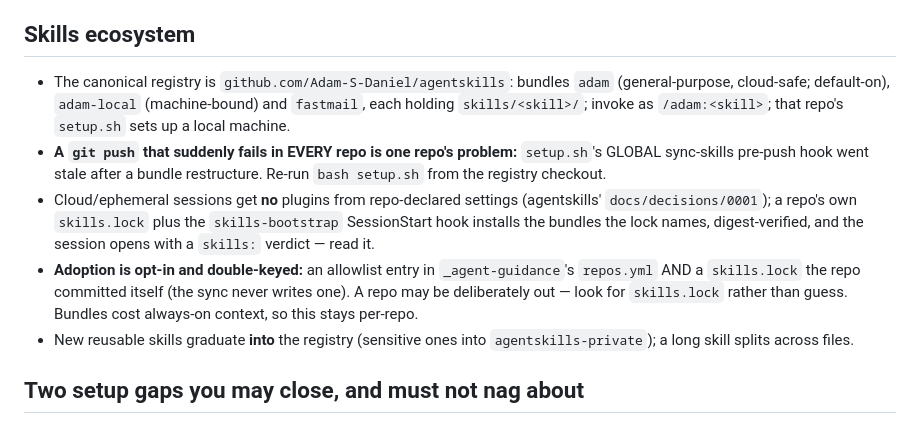
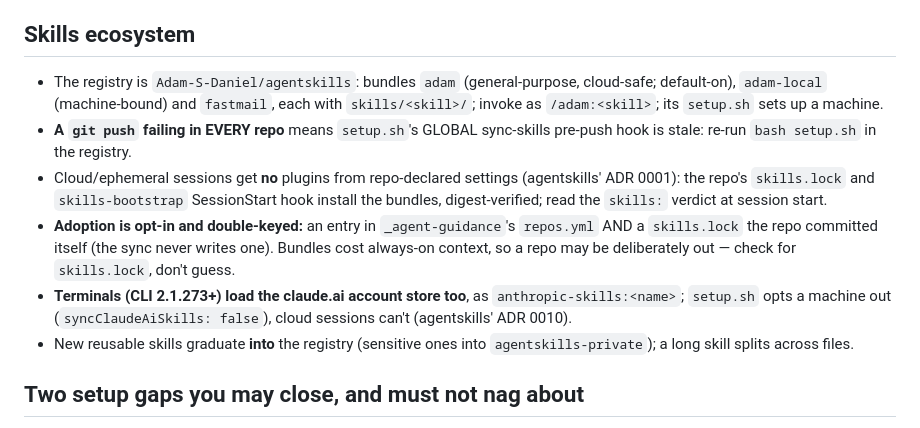
Before and after one commit to jodidaniel/scratch-claude-002, a Markdown page: .claude/hooks/fleet-guidance.md, the part around the change. GitHub-like rendering.

```diff
--- a/.claude/hooks/fleet-guidance.md
+++ b/.claude/hooks/fleet-guidance.md
@@ -379,22 +379,23 @@ reusable-workflow ref is for review to catch.
 
 ## Skills ecosystem
 
-- The canonical registry is `github.com/Adam-S-Daniel/agentskills`: bundles
-  `adam` (general-purpose, cloud-safe; default-on), `adam-local`
-  (machine-bound) and `fastmail`, each holding `skills/<skill>/`; invoke as
-  `/adam:<skill>`; that repo's `setup.sh` sets up a local machine.
-- **A `git push` that suddenly fails in EVERY repo is one repo's problem:**
-  `setup.sh`'s GLOBAL sync-skills pre-push hook went stale after a bundle
-  restructure. Re-run `bash setup.sh` from the registry checkout.
+- The registry is `Adam-S-Daniel/agentskills`: bundles `adam`
+  (general-purpose, cloud-safe; default-on), `adam-local` (machine-bound)
+  and `fastmail`, each with `skills/<skill>/`; invoke as `/adam:<skill>`;
+  its `setup.sh` sets up a machine.
+- **A `git push` failing in EVERY repo** means `setup.sh`'s GLOBAL
+  sync-skills pre-push hook is stale: re-run `bash setup.sh` in the registry.
 - Cloud/ephemeral sessions get **no** plugins from repo-declared settings
-  (agentskills' `docs/decisions/0001`); a repo's own `skills.lock` plus the
-  `skills-bootstrap` SessionStart hook installs the bundles the lock names,
-  digest-verified, and the session opens with a `skills:` verdict — read it.
-- **Adoption is opt-in and double-keyed:** an allowlist entry in
-  `_agent-guidance`'s `repos.yml` AND a `skills.lock` the repo committed
-  itself (the sync never writes one). A repo may be deliberately out — look
-  for `skills.lock` rather than guess. Bundles cost always-on context, so
-  this stays per-repo.
+  (agentskills' ADR 0001): the repo's `skills.lock` and `skills-bootstrap`
+  SessionStart hook install the bundles, digest-verified; read the
+  `skills:` verdict at session start.
+- **Adoption is opt-in and double-keyed:** an entry in `_agent-guidance`'s
+  `repos.yml` AND a `skills.lock` the repo committed itself (the sync never
+  writes one). Bundles cost always-on context, so a repo may be deliberately
+  out — check for `skills.lock`, don't guess.
+- **Terminals (CLI 2.1.273+) load the claude.ai account store too**, as
+  `anthropic-skills:<name>`; `setup.sh` opts a machine out
+  (`syncClaudeAiSkills: false`), cloud sessions can't (agentskills' ADR 0010).
 - New reusable skills graduate **into** the registry (sensitive ones into
   `agentskills-private`); a long skill splits across files.
 
```
